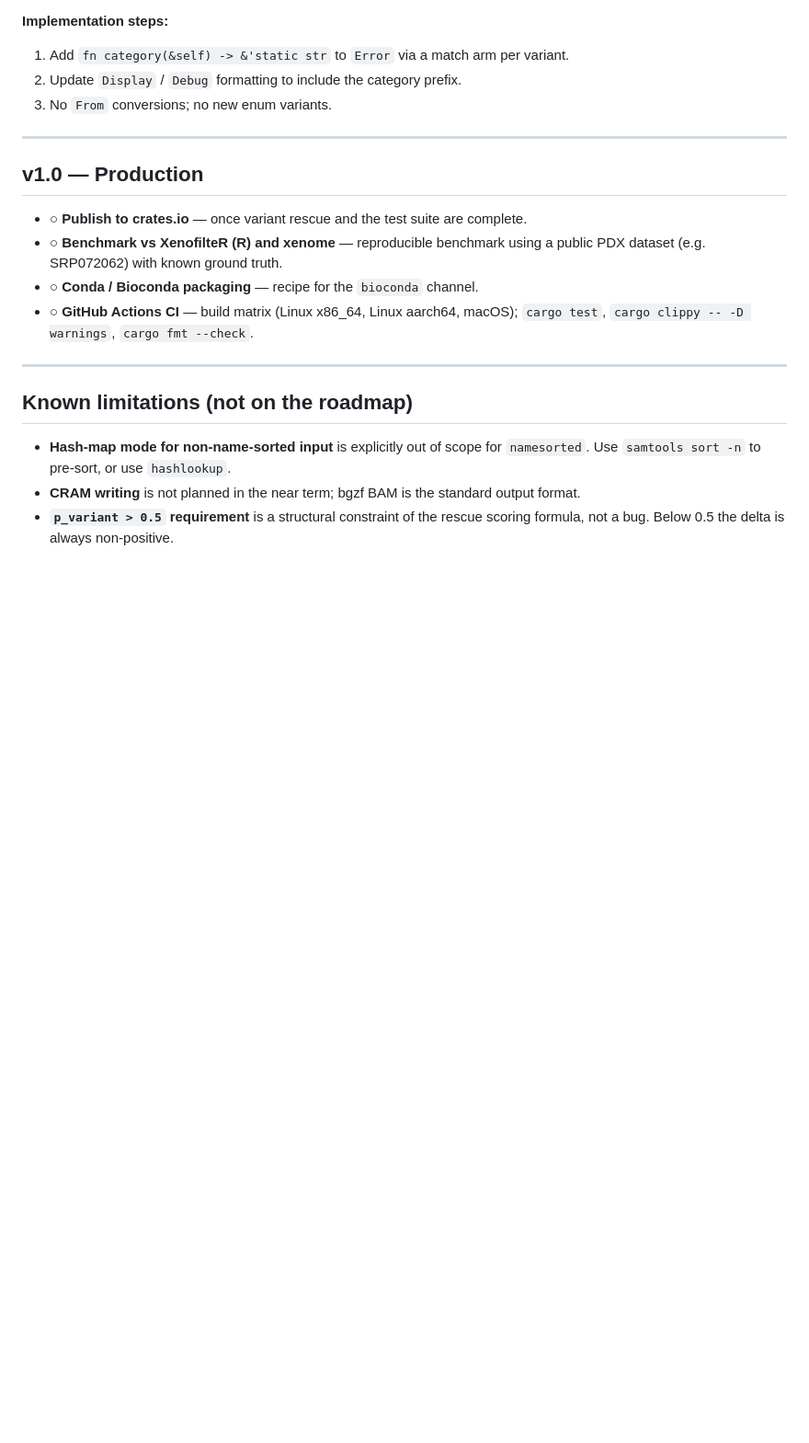
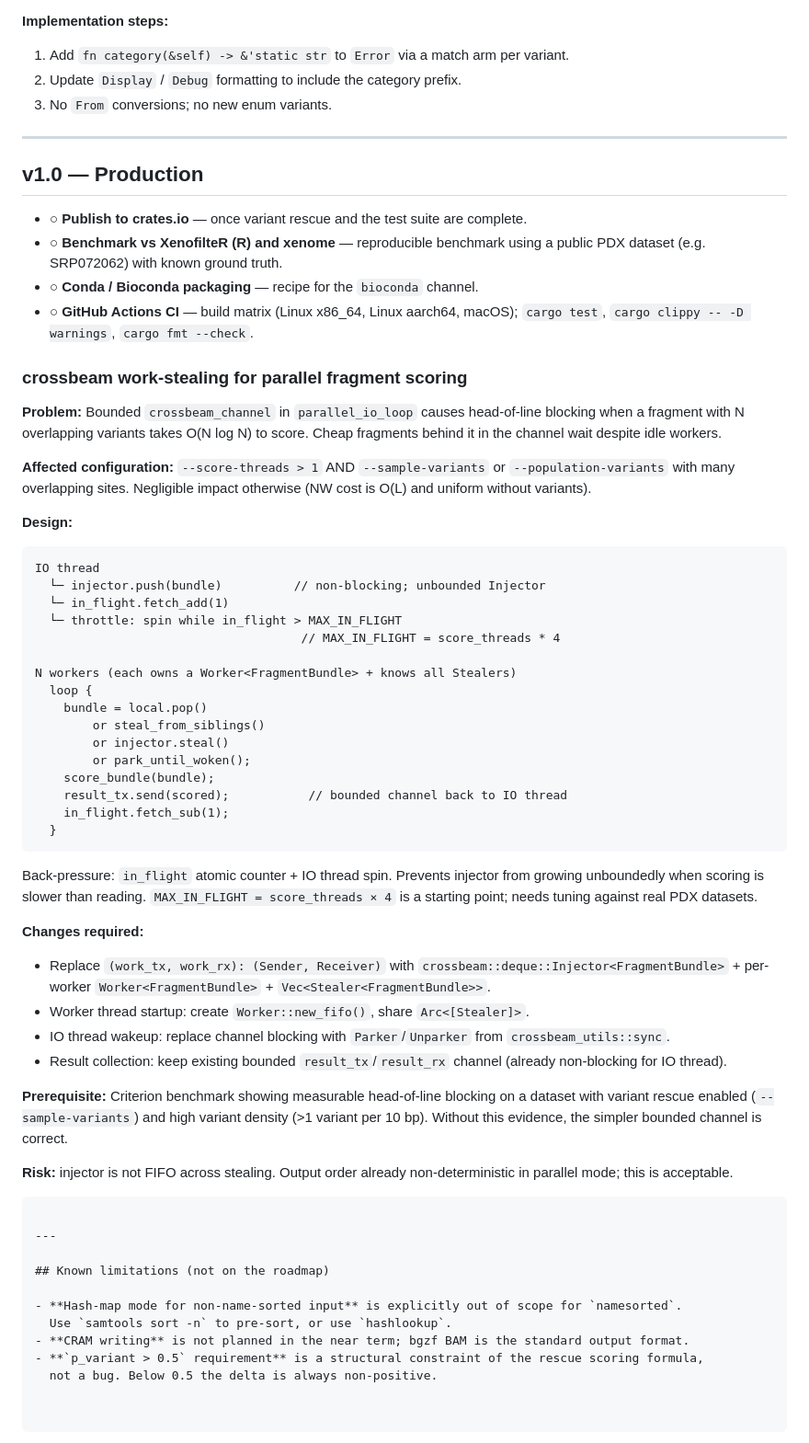
Before and after one commit to NKI-GCF/XenofilteR, a Markdown page: xenofilters/ROADMAP.md, the part around the change. Shown at 92% size. Rendered like a GitHub page; blank space fills up the shorter version.

Commit message:
add roadmap updates

````diff
--- a/xenofilters/ROADMAP.md
+++ b/xenofilters/ROADMAP.md
@@ -191,6 +191,60 @@ readability.
 - ○ **GitHub Actions CI** — build matrix (Linux x86_64, Linux aarch64, macOS);
   `cargo test`, `cargo clippy -- -D warnings`, `cargo fmt --check`.
 
+### crossbeam work-stealing for parallel fragment scoring
+
+**Problem:** Bounded `crossbeam_channel` in `parallel_io_loop` causes head-of-line
+blocking when a fragment with N overlapping variants takes O(N log N) to score.
+Cheap fragments behind it in the channel wait despite idle workers.
+
+**Affected configuration:** `--score-threads > 1` AND `--sample-variants` or
+`--population-variants` with many overlapping sites. Negligible impact otherwise
+(NW cost is O(L) and uniform without variants).
+
+**Design:**
+
+```
+IO thread
+  └─ injector.push(bundle)          // non-blocking; unbounded Injector
+  └─ in_flight.fetch_add(1)
+  └─ throttle: spin while in_flight > MAX_IN_FLIGHT
+                                     // MAX_IN_FLIGHT = score_threads * 4
+
+N workers (each owns a Worker<FragmentBundle> + knows all Stealers)
+  loop {
+    bundle = local.pop()
+        or steal_from_siblings()
+        or injector.steal()
+        or park_until_woken();
+    score_bundle(bundle);
+    result_tx.send(scored);           // bounded channel back to IO thread
+    in_flight.fetch_sub(1);
+  }
+```
+
+Back-pressure: `in_flight` atomic counter + IO thread spin. Prevents injector
+from growing unboundedly when scoring is slower than reading. `MAX_IN_FLIGHT =
+score_threads × 4` is a starting point; needs tuning against real PDX datasets.
+
+**Changes required:**
+- Replace `(work_tx, work_rx): (Sender, Receiver)` with
+  `crossbeam::deque::Injector<FragmentBundle>` + per-worker
+  `Worker<FragmentBundle>` + `Vec<Stealer<FragmentBundle>>`.
+- Worker thread startup: create `Worker::new_fifo()`, share `Arc<[Stealer]>`.
+- IO thread wakeup: replace channel blocking with `Parker`/`Unparker` from
+  `crossbeam_utils::sync`.
+- Result collection: keep existing bounded `result_tx`/`result_rx` channel
+  (already non-blocking for IO thread).
+
+**Prerequisite:** Criterion benchmark showing measurable head-of-line blocking
+on a dataset with variant rescue enabled (`--sample-variants`) and high variant
+density (>1 variant per 10 bp). Without this evidence, the simpler bounded
+channel is correct.
+
+**Risk:** injector is not FIFO across stealing. Output order already
+non-deterministic in parallel mode; this is acceptable.
+```
+
 ---
 
 ## Known limitations (not on the roadmap)
````
